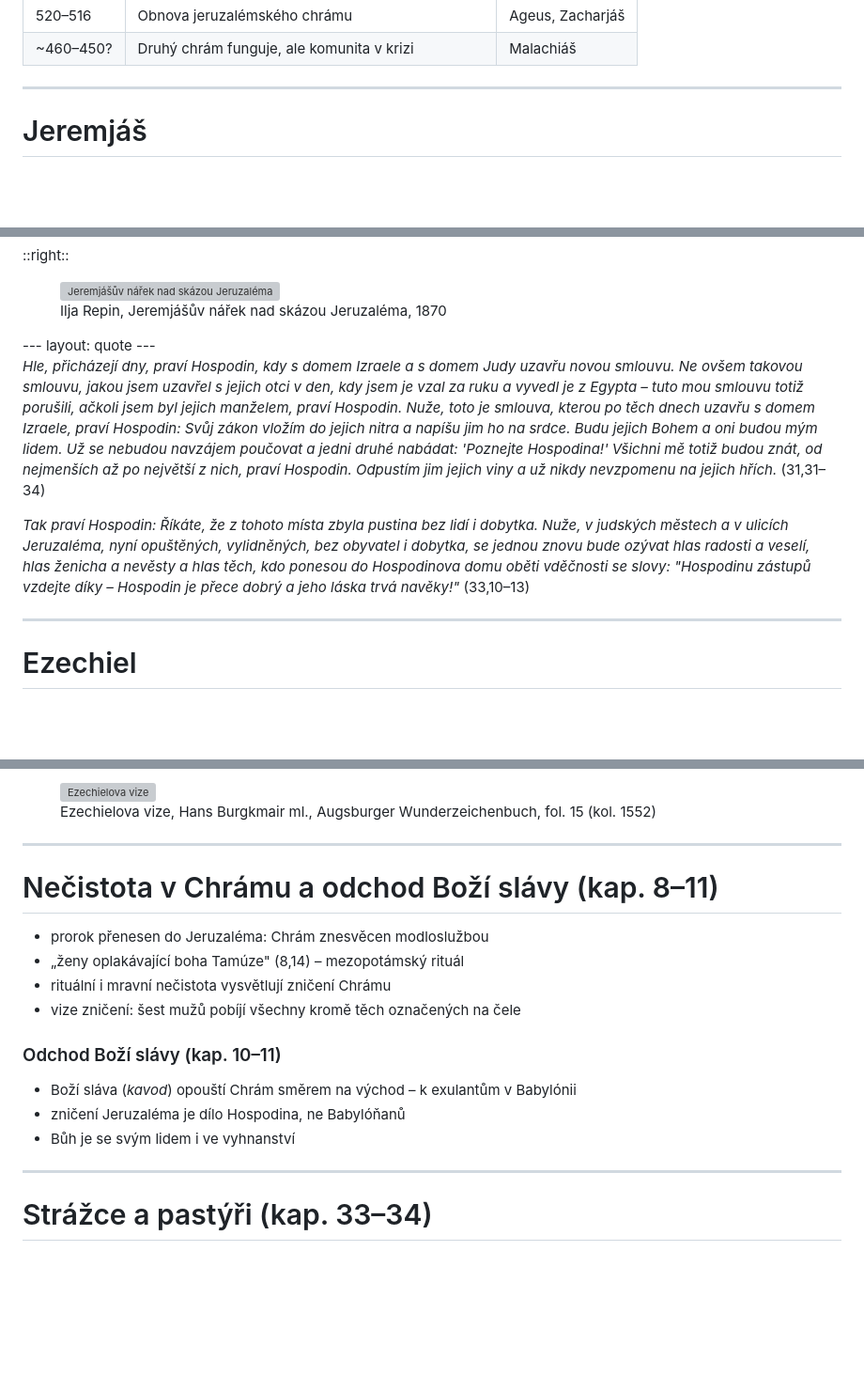
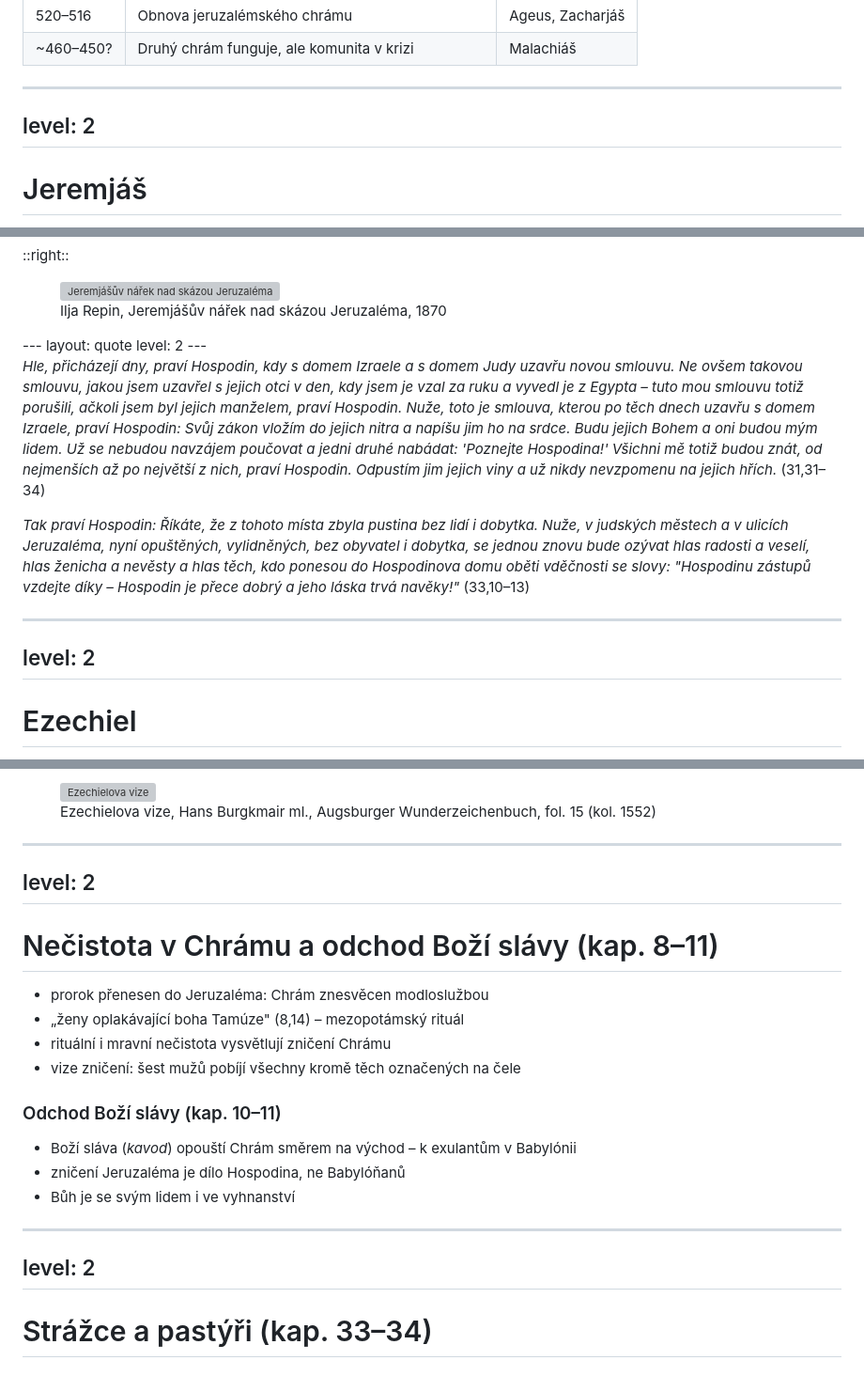
Before and after one commit to milanzonca/hebrew-bible, a Markdown page: bible10.md, 3 parts joined by grey strips. Shown at 94% size. GitHub-like rendering; blank space fills up the shorter version; grey boxes are pictures that could not be loaded.

```diff
--- a/bible10.md
+++ b/bible10.md
@@ -25,6 +25,8 @@ layout: default
 |~460–450?|Druhý chrám funguje, ale komunita v krizi|Malachiáš|
 
 ---
+level: 2
+---
 
 # Jeremjáš
 
@@ -75,6 +78,7 @@ layout: two-cols
 </figure>
 ---
 layout: quote
+level: 2
 ---
 
 <v-clicks>
@@ -85,6 +89,8 @@ _Tak praví Hospodin: Říkáte, že z tohoto místa zbyla pustina bez lidí i d
 
 </v-clicks>
 
+---
+level: 2
 ---
 
 # Ezechiel
@@ -127,6 +136,8 @@ _Tak praví Hospodin: Říkáte, že z tohoto místa zbyla pustina bez lidí i d
 </figure>
 
 ---
+level: 2
+---
 
 # Nečistota v Chrámu a odchod Boží slávy (kap. 8–11)
 
@@ -145,6 +156,8 @@ _Tak praví Hospodin: Říkáte, že z tohoto místa zbyla pustina bez lidí i d
 
 </v-clicks>
 
+---
+level: 2
 ---
 
 # Strážce a pastýři (kap. 33–34)
```
Also changed, not shown: other parts of bible10.md (+18 -0 lines).
